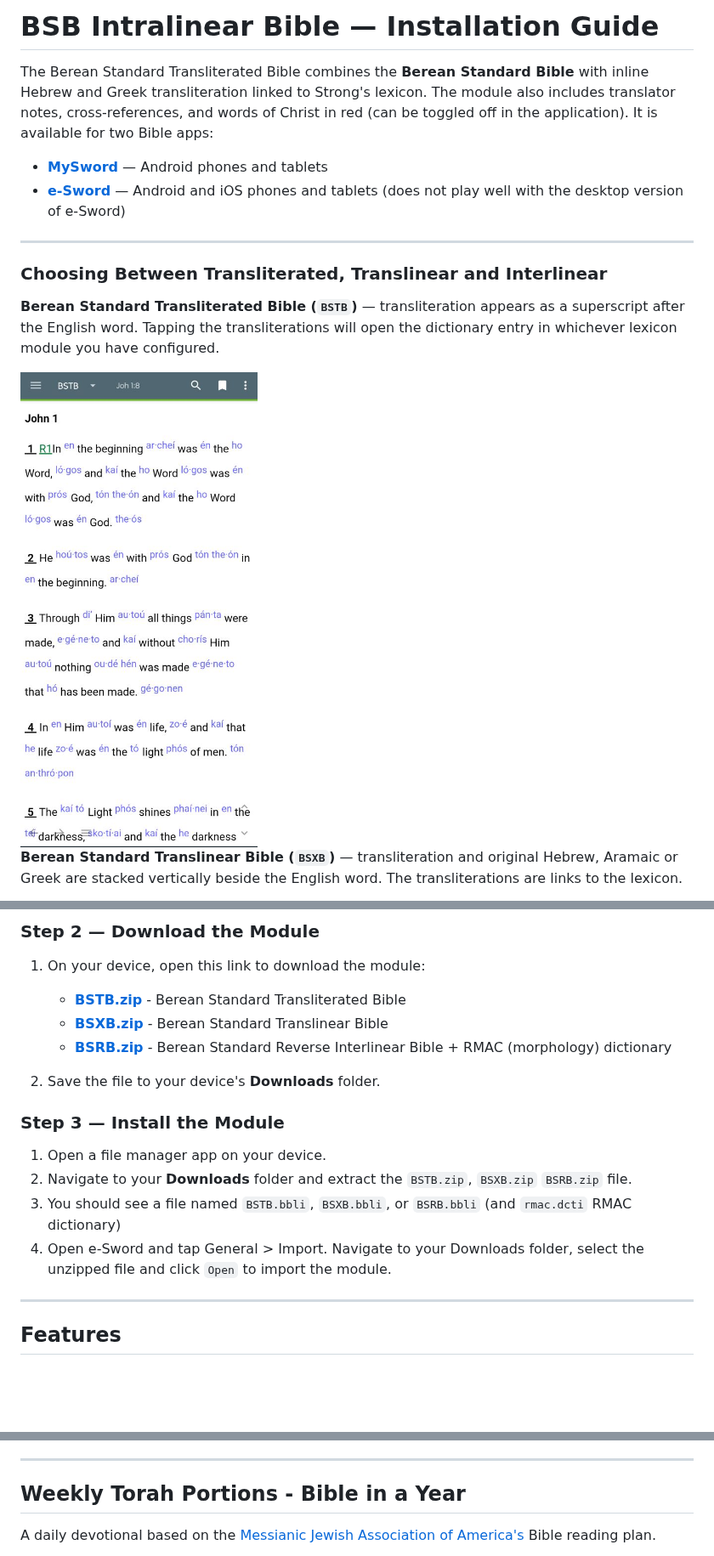
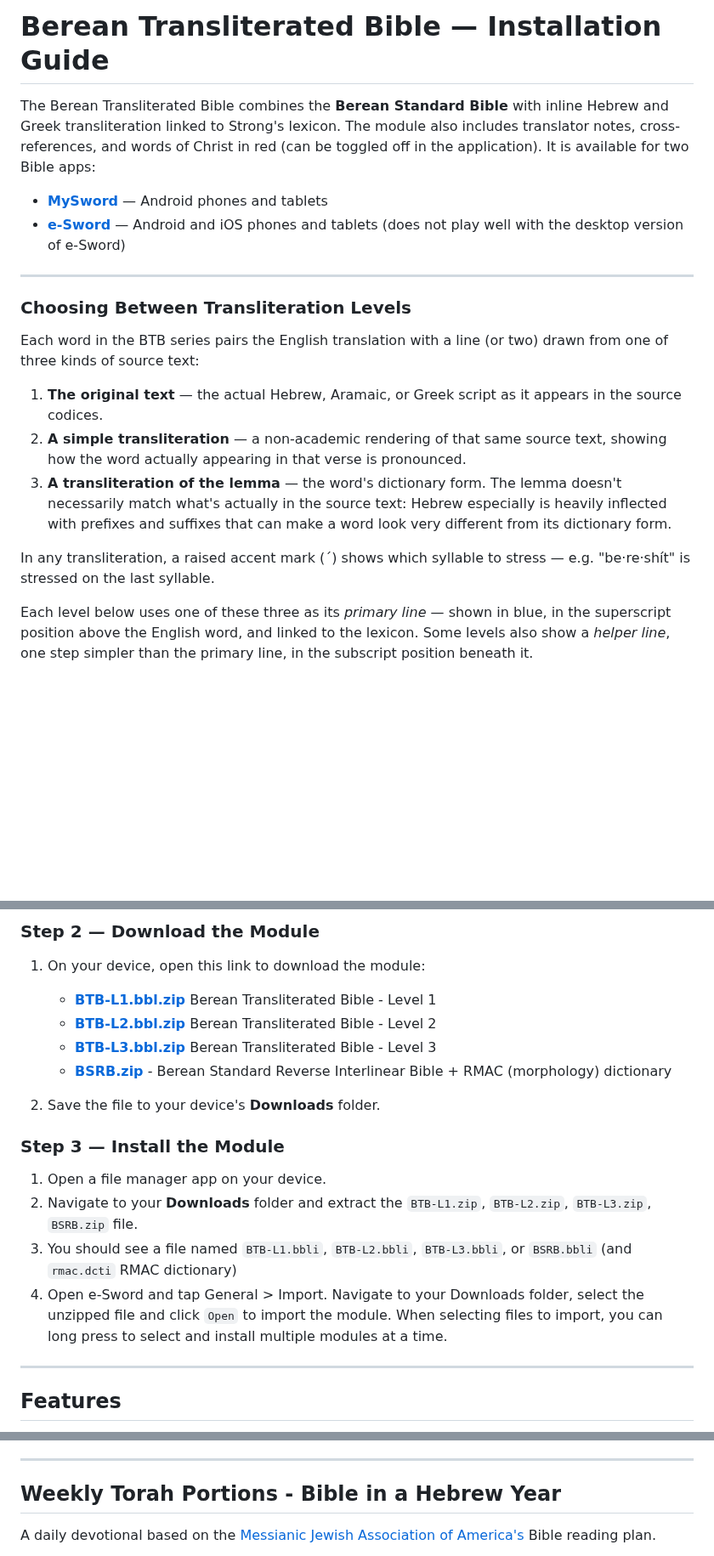
Before and after one commit to scottrbailey/intralinear-bible, a Markdown page: docs/INSTALL.md, 3 parts joined by grey strips. Shown at 85% size. Drawn GitHub-style; blank space fills up the shorter version.

Commit message:
Update images and install docs

```diff
--- a/docs/INSTALL.md
+++ b/docs/INSTALL.md
@@ -1,6 +1,6 @@
-# BSB Intralinear Bible — Installation Guide
+# Berean Transliterated Bible — Installation Guide
 
-The Berean Standard Transliterated Bible combines the **Berean Standard Bible** with inline Hebrew and Greek transliteration linked to Strong's lexicon.
+The Berean Transliterated Bible combines the **Berean Standard Bible** with inline Hebrew and Greek transliteration linked to Strong's lexicon.
 The module also includes translator notes, cross-references, and words of Christ in red (can be toggled off in the application).
 It is available for two Bible apps:
 
@@ -9,11 +9,14 @@ It is available for two Bible apps:
 
 ---
 
-### Choosing Between Transliterated, Translinear and Interlinear
+### Choosing Between Transliteration Levels
+Each word in the BTB series pairs the English translation with a line (or two) drawn from one of three kinds of source text:
 
-**Berean Standard Transliterated Bible (`BSTB`)** — transliteration appears as a superscript after the English word. Tapping the transliterations will open the dictionary entry in whichever lexicon module you have configured.
+1. **The original text** — the actual Hebrew, Aramaic, or Greek script as it appears in the source codices.
+2. **A simple transliteration** — a non-academic rendering of that same source text, showing how the word actually appearing in that verse is pronounced.
+3. **A transliteration of the lemma** — the word's dictionary form. The lemma doesn't necessarily match what's actually in the source text: Hebrew especially is heavily inflected with prefixes and suffixes that can make a word look very different from its dictionary form.
 
-<img src="assets/bstb_nt_mysword.jpg" width="360" alt="BSTB on MySword"/>
+In any transliteration, a raised accent mark (´) shows which syllable to stress — e.g. "be·re·shít" is stressed on the last syllable.
 
-**Berean Standard Translinear Bible  (`BSXB`)** — transliteration and original Hebrew, Aramaic or Greek are stacked vertically beside the English word. The transliterations are links to the lexicon.
+Each level below uses one of these three as its _primary line_ — shown in blue, in the superscript position above the English word, and linked to the lexicon. Some levels also show a _helper line_, one step simpler than the primary line, in the subscript position beneath it.
 
@@ -74,8 +88,9 @@ If you want to use the transliterated Bible on iOS, this is your only choice.
 ### Step 2 — Download the Module
 
 1. On your device, open this link to download the module:
-   - **[BSTB.zip](https://github.com/scottrbailey/intralinear-bible/releases/latest/download/BSTB.zip)** -  Berean Standard Transliterated Bible
-   - **[BSXB.zip](https://github.com/scottrbailey/intralinear-bible/releases/latest/download/BSXB.zip)** - Berean Standard Translinear Bible
+   - **[BTB-L1.bbl.zip](https://github.com/scottrbailey/intralinear-bible/releases/latest/download/BTB-L1.zip)** Berean Transliterated Bible - Level 1
+   - **[BTB-L2.bbl.zip](https://github.com/scottrbailey/intralinear-bible/releases/latest/download/BTB-L2.zip)** Berean Transliterated Bible - Level 2
+   - **[BTB-L3.bbl.zip](https://github.com/scottrbailey/intralinear-bible/releases/latest/download/BTB-L3.zip)** Berean Transliterated Bible - Level 3
    - **[BSRB.zip](https://github.com/scottrbailey/intralinear-bible/releases/latest/download/BSRB.zip)** - Berean Standard Reverse Interlinear Bible + RMAC (morphology) dictionary
 
 2. Save the file to your device's **Downloads** folder.
@@ -83,9 +98,9 @@ If you want to use the transliterated Bible on iOS, this is your only choice.
 ### Step 3 — Install the Module
 
 1. Open a file manager app on your device.
-2. Navigate to your **Downloads** folder and extract the `BSTB.zip`, `BSXB.zip` `BSRB.zip` file.
-3. You should see a file named `BSTB.bbli`, `BSXB.bbli`, or `BSRB.bbli` (and `rmac.dcti` RMAC dictionary)
-4. Open e-Sword and tap General > Import. Navigate to your Downloads folder, select the unzipped file and click `Open` to import the module.
+2. Navigate to your **Downloads** folder and extract the `BTB-L1.zip`, `BTB-L2.zip`, `BTB-L3.zip`, `BSRB.zip` file.
+3. You should see a file named `BTB-L1.bbli`, `BTB-L2.bbli`, `BTB-L3.bbli`, or `BSRB.bbli` (and `rmac.dcti` RMAC dictionary)
+4. Open e-Sword and tap General > Import. Navigate to your Downloads folder, select the unzipped file and click `Open` to import the module. When selecting files to import, you can long press to select and install multiple modules at a time.
 
 ---
 
@@ -116,7 +131,7 @@ There is also a short YouTube [introduction video](https://www.youtube.com/watch
 
 ---
 
-## Weekly Torah Portions - Bible in a Year
+## Weekly Torah Portions - Bible in a Hebrew Year
 A daily devotional based on the [Messianic Jewish Association of America's](https://mjaa.org/bible-in-a-year/) Bible reading plan.
 - Friday/Saturday weekly Torah/Haftarah readings
 - Sunday/Thursday Bible in a (Hebrew) year readings
```
Also changed, not shown: other parts of docs/INSTALL.md (+16 -5 lines), docs/assets/BTB_L1_NT.jpg (added), docs/assets/BTB_L1_OT.jpg (added), docs/assets/BTB_L2_NT.jpg (added), docs/assets/BTB_L2_OT.jpg (added), docs/assets/BTB_L3_NT.jpg (added), docs/assets/BTB_L3_OT.jpg (added).
